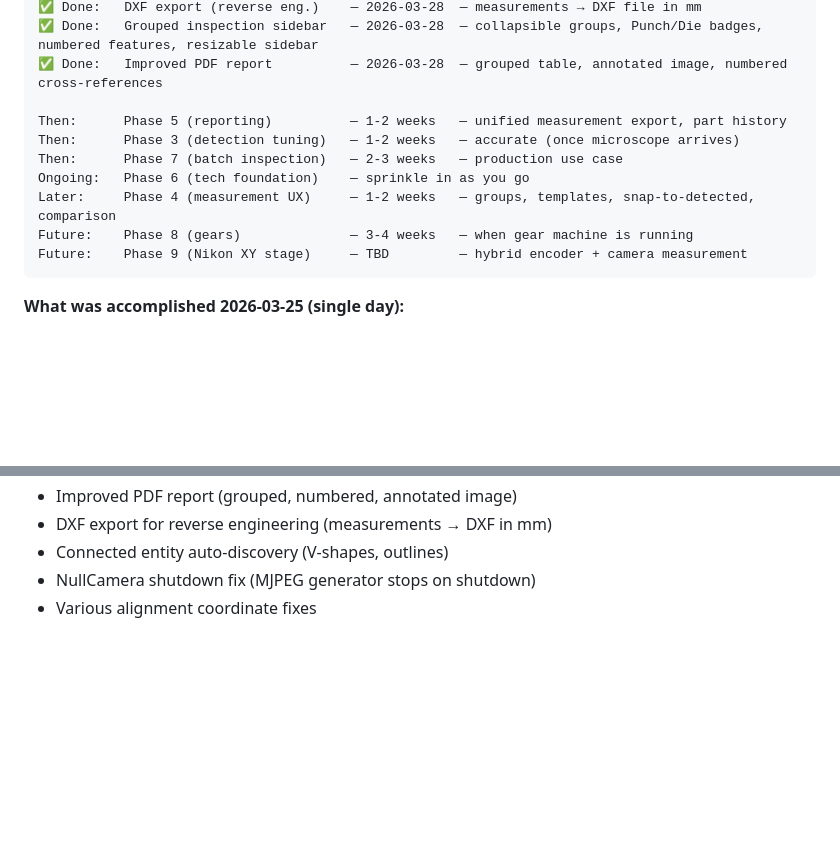
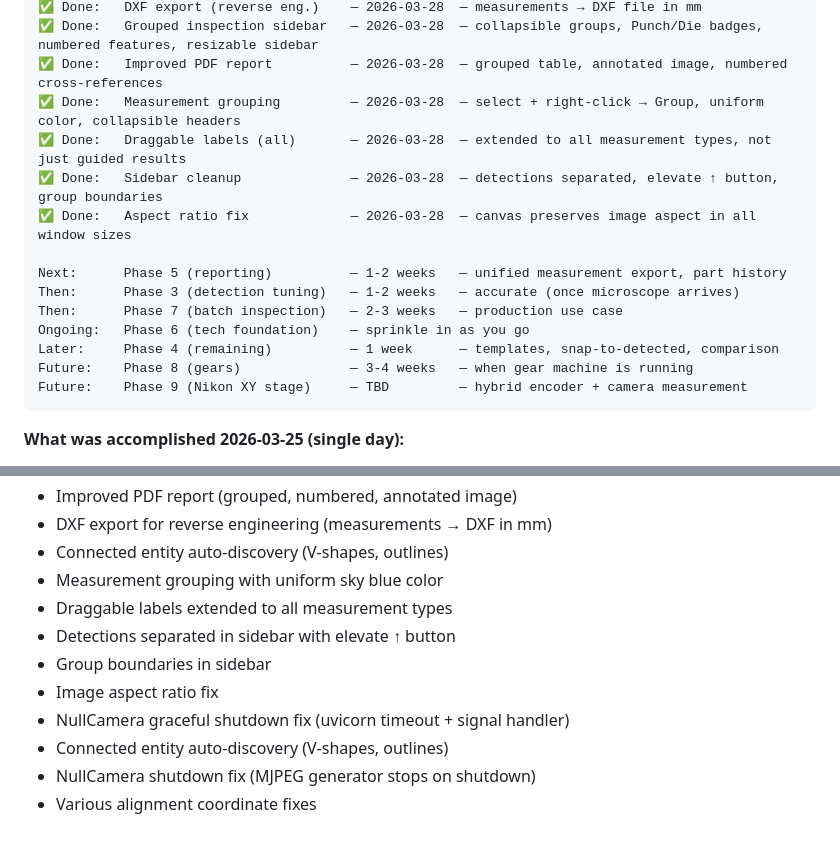
Before and after one commit to qsmits/Loupe, a Markdown page: docs/roadmap.md, 2 parts joined by grey strips. Rendered like a GitHub page; blank space fills up the shorter version.

Commit message:
docs: update all docs for 2026-03-28 evening session
New features documented: measurement grouping with uniform color,
draggable labels for all types, detections separated in sidebar with
elevate button, group boundaries, aspect ratio fix, graceful shutdown.

Roadmap updated with all completed items. Phase 4 mostly done
(grouping, labels, tooltips complete — templates and comparison remain).

Co-Authored-By: Claude Opus 4.6 (1M context) <noreply@anthropic.com>

````diff
--- a/docs/roadmap.md
+++ b/docs/roadmap.md
@@ -400,12 +400,16 @@ of nominal the actual edge falls on relative to the DXF feature direction.
 ✅ Done:   DXF export (reverse eng.)    — 2026-03-28  — measurements → DXF file in mm
 ✅ Done:   Grouped inspection sidebar   — 2026-03-28  — collapsible groups, Punch/Die badges, numbered features, resizable sidebar
 ✅ Done:   Improved PDF report          — 2026-03-28  — grouped table, annotated image, numbered cross-references
+✅ Done:   Measurement grouping         — 2026-03-28  — select + right-click → Group, uniform color, collapsible headers
+✅ Done:   Draggable labels (all)       — 2026-03-28  — extended to all measurement types, not just guided results
+✅ Done:   Sidebar cleanup              — 2026-03-28  — detections separated, elevate ↑ button, group boundaries
+✅ Done:   Aspect ratio fix             — 2026-03-28  — canvas preserves image aspect in all window sizes
 
-Then:      Phase 5 (reporting)          — 1-2 weeks   — unified measurement export, part history
+Next:      Phase 5 (reporting)          — 1-2 weeks   — unified measurement export, part history
 Then:      Phase 3 (detection tuning)   — 1-2 weeks   — accurate (once microscope arrives)
 Then:      Phase 7 (batch inspection)   — 2-3 weeks   — production use case
 Ongoing:   Phase 6 (tech foundation)    — sprinkle in as you go
-Later:     Phase 4 (measurement UX)     — 1-2 weeks   — groups, templates, snap-to-detected, comparison
+Later:     Phase 4 (remaining)          — 1 week      — templates, snap-to-detected, comparison
 Future:    Phase 8 (gears)              — 3-4 weeks   — when gear machine is running
 Future:    Phase 9 (Nikon XY stage)     — TBD         — hybrid encoder + camera measurement
 ```
@@ -441,5 +445,12 @@ Future:    Phase 9 (Nikon XY stage)     — TBD         — hybrid encoder + cam
 - Improved PDF report (grouped, numbered, annotated image)
 - DXF export for reverse engineering (measurements → DXF in mm)
 - Connected entity auto-discovery (V-shapes, outlines)
+- Measurement grouping with uniform sky blue color
+- Draggable labels extended to all measurement types
+- Detections separated in sidebar with elevate ↑ button
+- Group boundaries in sidebar
+- Image aspect ratio fix
+- NullCamera graceful shutdown fix (uvicorn timeout + signal handler)
+- Connected entity auto-discovery (V-shapes, outlines)
 - NullCamera shutdown fix (MJPEG generator stops on shutdown)
 - Various alignment coordinate fixes
````
Also changed, not shown: CLAUDE.md (+3 -1 lines), README.md (+4 -2 lines).
